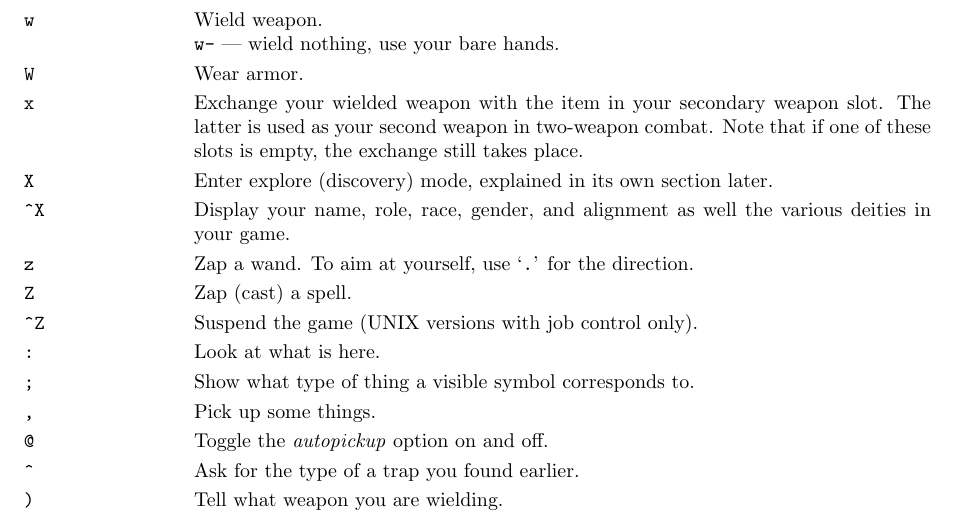
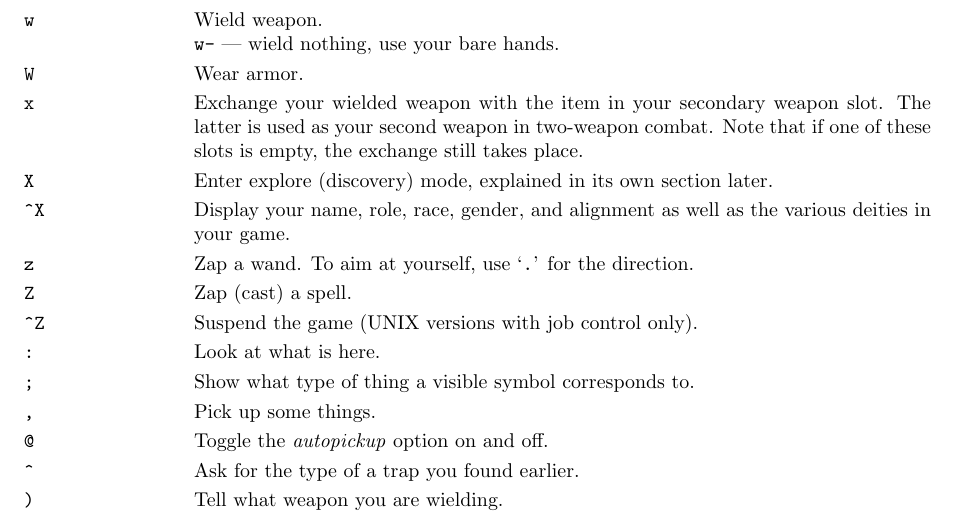
Before and after one commit to ComputerScienceHouse/bingehack, a LaTeX document (doc/Guidebook.tex): part of page 9 of 27, cut so that both start at the same text. Compiled offline with pdfLaTeX.

Commit message:
From: Janet Walz <jwalz@radix.net> Subject: catchup bits
Fix a compile problem, a (pair of) typos, and roll back a change that
did cause problems.

Modified Files:
	doc/Guidebook.mn doc/Guidebook.tex src/cmd.c

```diff
--- a/doc/Guidebook.tex
+++ b/doc/Guidebook.tex
@@ -1,4 +1,4 @@
-\documentclass[titlepage]{article}
+\documentstyle[titlepage]{article}
 
 \textheight 220mm
 \textwidth 160mm
@@ -777,7 +777,7 @@ the exchange still takes place.
 Enter explore (discovery) mode, explained in its own section later.
 %.lp
 \item[\tb{\^{}X}]
-Display your name, role, race, gender, and alignment as well
+Display your name, role, race, gender, and alignment as well as
 the various deities in your game.
 %.lp
 \item[\tb{z}]
```
Also changed, not shown: 2 other files.
